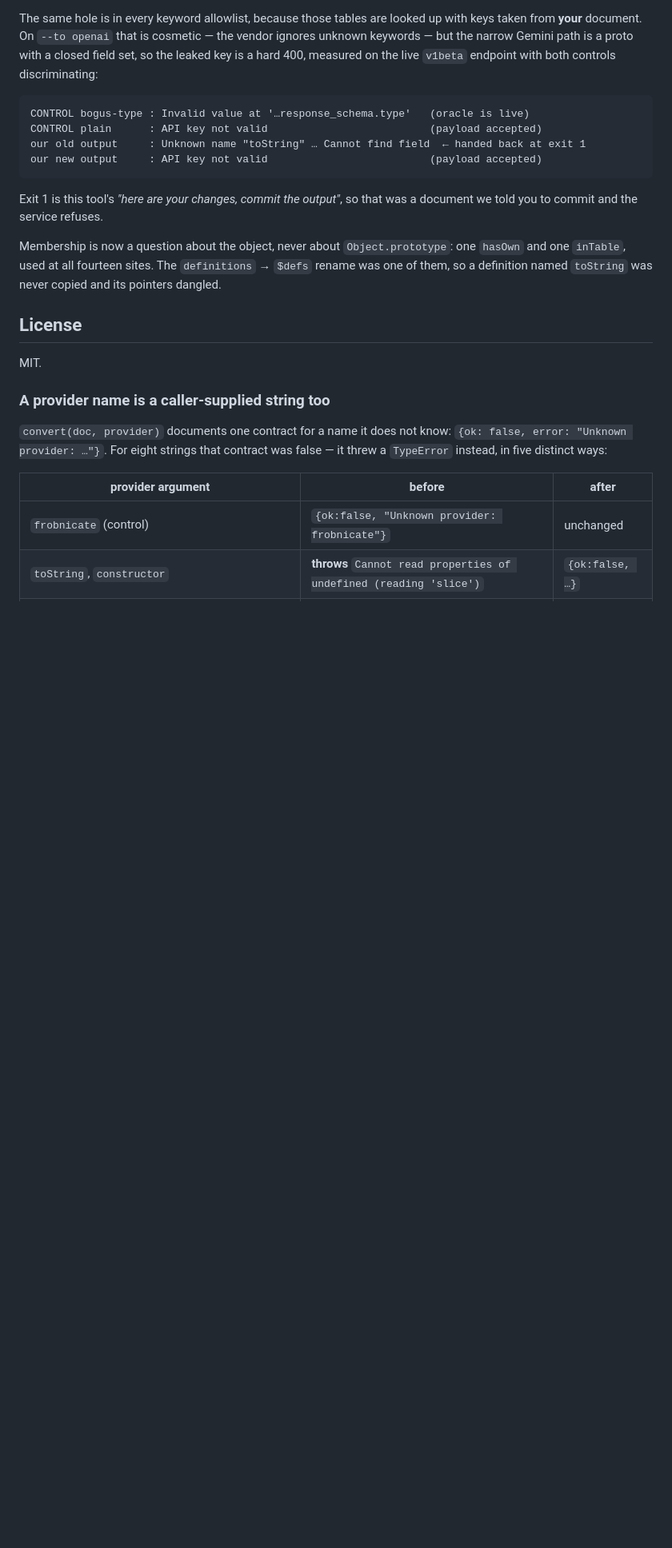
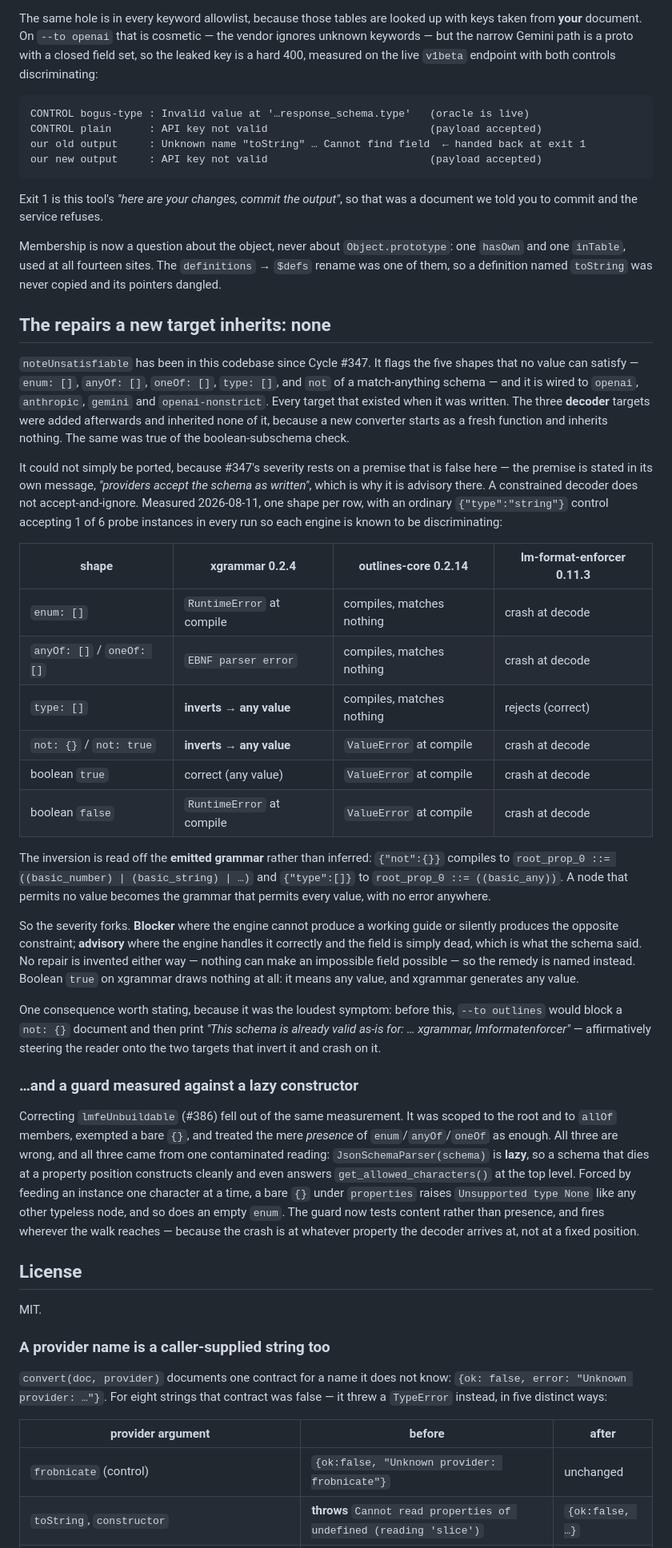
Before and after one commit to percymcn/llm-json-schema, a Markdown page: README.md, the part around one of its changes. Shown at 80% size. GitHub-like rendering; blank space fills up the shorter version.

Commit message:
docs: the repairs a new target inherits: none (Cycle #390)

```diff
--- a/README.md
+++ b/README.md
@@ -1837,6 +1837,63 @@ one `hasOwn` and one `inTable`, used at all fourteen sites. The `definitions`
 `$defs` rename was one of them, so a definition named `toString` was never
 copied and its pointers dangled.
 
+## The repairs a new target inherits: none
+
+`noteUnsatisfiable` has been in this codebase since Cycle #347. It flags the
+five shapes that no value can satisfy — `enum: []`, `anyOf: []`, `oneOf: []`,
+`type: []`, and `not` of a match-anything schema — and it is wired to
+`openai`, `anthropic`, `gemini` and `openai-nonstrict`. Every target that
+existed when it was written. The three **decoder** targets were added
+afterwards and inherited none of it, because a new converter starts as a fresh
+function and inherits nothing. The same was true of the boolean-subschema check.
+
+It could not simply be ported, because #347's severity rests on a premise that
+is false here — the premise is stated in its own message, *"providers accept the
+schema as written"*, which is why it is advisory there. A constrained decoder
+does not accept-and-ignore. Measured 2026-08-11, one shape per row, with an
+ordinary `{"type":"string"}` control accepting 1 of 6 probe instances in every
+run so each engine is known to be discriminating:
+
+| shape | xgrammar 0.2.4 | outlines-core 0.2.14 | lm-format-enforcer 0.11.3 |
+|---|---|---|---|
+| `enum: []` | `RuntimeError` at compile | compiles, matches nothing | crash at decode |
+| `anyOf: []` / `oneOf: []` | `EBNF parser error` | compiles, matches nothing | crash at decode |
+| `type: []` | **inverts → any value** | compiles, matches nothing | rejects (correct) |
+| `not: {}` / `not: true` | **inverts → any value** | `ValueError` at compile | crash at decode |
+| boolean `true` | correct (any value) | `ValueError` at compile | crash at decode |
+| boolean `false` | `RuntimeError` at compile | `ValueError` at compile | crash at decode |
+
+The inversion is read off the **emitted grammar** rather than inferred:
+`{"not":{}}` compiles to `root_prop_0 ::= ((basic_number) | (basic_string) | …)`
+and `{"type":[]}` to `root_prop_0 ::= ((basic_any))`. A node that permits no
+value becomes the grammar that permits every value, with no error anywhere.
+
+So the severity forks. **Blocker** where the engine cannot produce a working
+guide or silently produces the opposite constraint; **advisory** where the
+engine handles it correctly and the field is simply dead, which is what the
+schema said. No repair is invented either way — nothing can make an impossible
+field possible — so the remedy is named instead. Boolean `true` on xgrammar
+draws nothing at all: it means any value, and xgrammar generates any value.
+
+One consequence worth stating, because it was the loudest symptom: before this,
+`--to outlines` would block a `not: {}` document and then print *"This schema is
+already valid as-is for: … xgrammar, lmformatenforcer"* — affirmatively steering
+the reader onto the two targets that invert it and crash on it.
+
+### …and a guard measured against a lazy constructor
+
+Correcting `lmfeUnbuildable` (#386) fell out of the same measurement. It was
+scoped to the root and to `allOf` members, exempted a bare `{}`, and treated the
+mere *presence* of `enum`/`anyOf`/`oneOf` as enough. All three are wrong, and
+all three came from one contaminated reading: `JsonSchemaParser(schema)` is
+**lazy**, so a schema that dies at a property position constructs cleanly and
+even answers `get_allowed_characters()` at the top level. Forced by feeding an
+instance one character at a time, a bare `{}` under `properties` raises
+`Unsupported type None` like any other typeless node, and so does an empty
+`enum`. The guard now tests content rather than presence, and fires wherever
+the walk reaches — because the crash is at whatever property the decoder
+arrives at, not at a fixed position.
+
 ## License
 MIT.
 
```
Also changed, not shown: other parts of README.md (+2 -2 lines).
